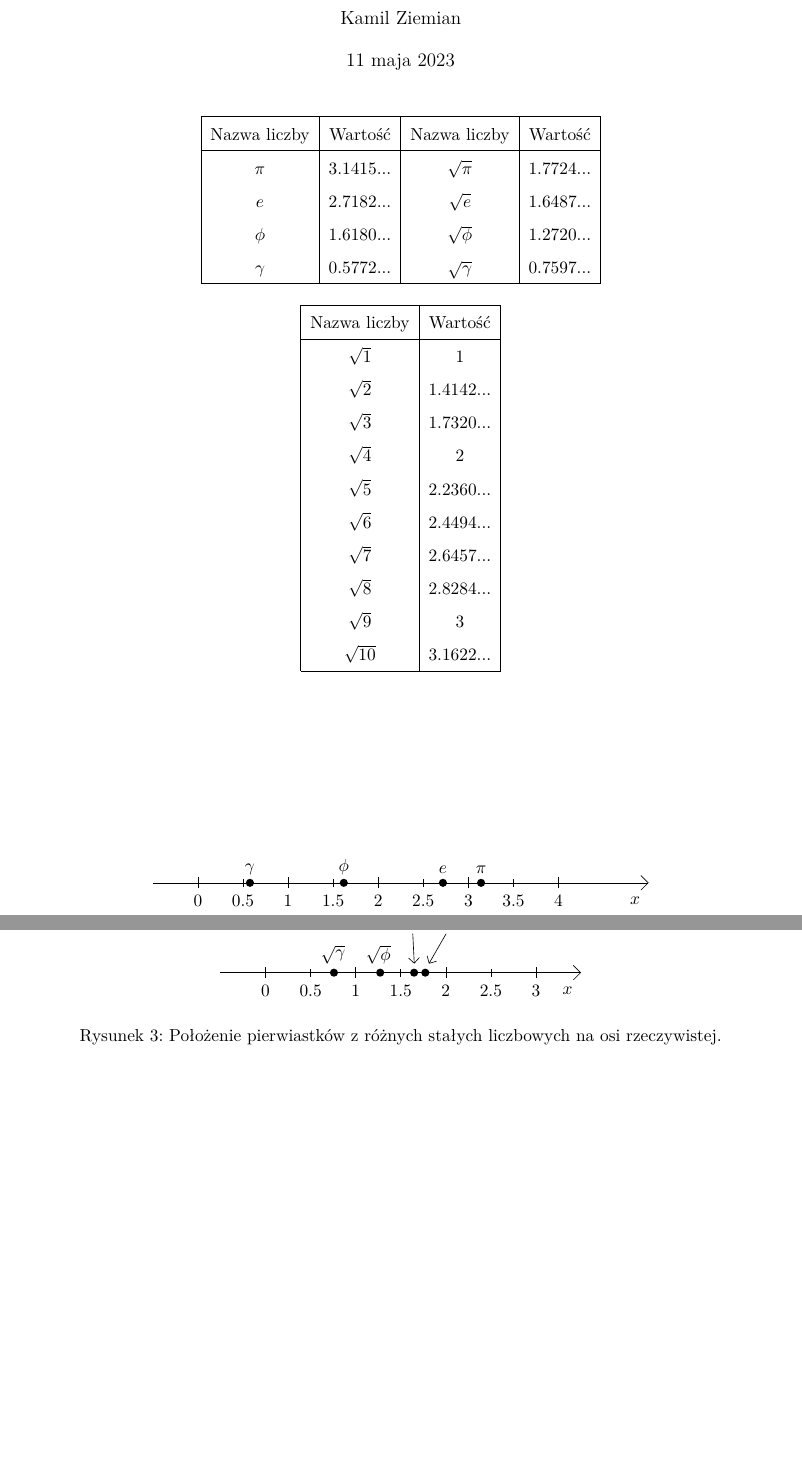
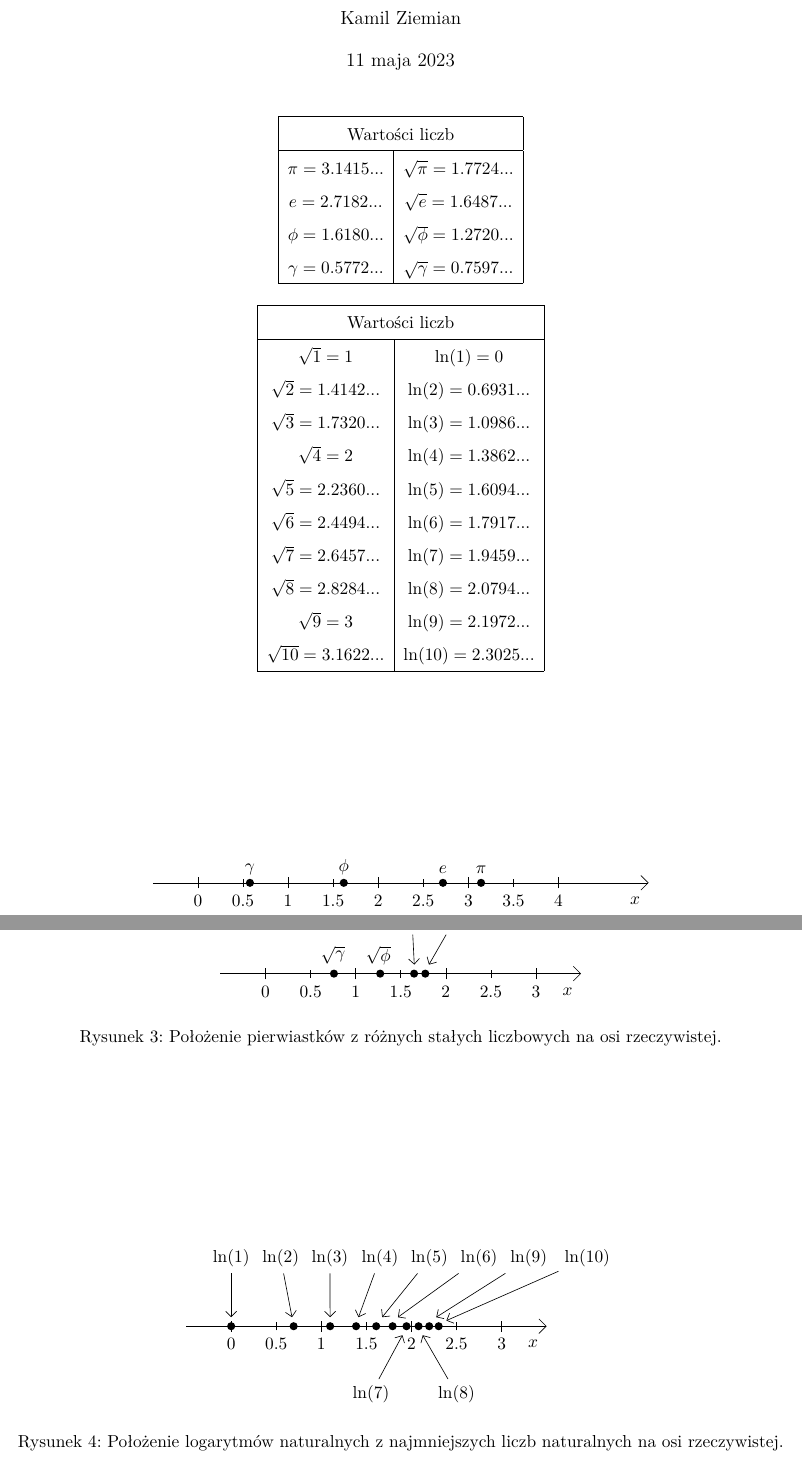
Before and after one commit to KZiemian/Rysunki-i-wykresy, a LaTeX document (Matematyka-rysunki-i-wykresy/Matematyka-rysunki-i-wykresy-01.tex): two parts of pages 1 and 2 of 2, joined at a grey line, cut so that both start at the same text, the shorter picture padded with empty space. Compiled offline with pdfLaTeX.

Commit message:
Położenia liczb na osi liczbowej

```diff
--- a/Matematyka-rysunki-i-wykresy/Matematyka-rysunki-i-wykresy-01.tex
+++ b/Matematyka-rysunki-i-wykresy/Matematyka-rysunki-i-wykresy-01.tex
@@ -181,24 +181,14 @@
 % ##################
 \begin{center}
 
-  \begin{tabular}{|c|c|c|c|}
+  \begin{tabular}{|c|c|}
     \hline
-    Nazwa liczby & Wartość & Nazwa liczby & Wartość \\
+    \multicolumn{2}{|c|}{Wartości liczb} \\
     \hline
-    $\pi$ & 3.1415... & $\sqrt{ \pi }$ & 1.7724... \\
-    $e$ & 2.7182... & $\sqrt{ e }$ & 1.6487... \\
-    $\phi$ & 1.6180... & $\sqrt{ \phi }$ & 1.2720... \\
-    $\gamma$ & 0.5772... & $\sqrt{ \gamma }$ & 0.7597... \\
-    % $\sqrt{ 1 }$ & 1 \\
-    % $\sqrt{ 2 }$ & 1.4142... \\
-    % $\sqrt{ 3 }$ & 1.7320... \\
-    % $\sqrt{ 4 }$ & 2 \\
-    % $\sqrt{ 5 }$ & 2.2360... \\
-    % $\sqrt{ 6 }$ & 2.4494... \\
-    % $\sqrt{ 7 }$ & 2.6457... \\
-    % $\sqrt{ 8 }$ & 2.8284... \\
-    % $\sqrt{ 9 }$ & 3 \\
-    % $\sqrt{ 10 }$ & 3.1622... \\
+    $\pi = 3.1415...$ & $\sqrt{ \pi } = 1.7724...$ \\
+    $e = 2.7182...$ & $\sqrt{ e } = 1.6487...$ \\
+    $\phi = 1.6180...$ & $\sqrt{ \phi } = 1.2720...$ \\
+    $\gamma = 0.5772...$ & $\sqrt{ \gamma } = 0.7597...$ \\
     \hline
   \end{tabular}
 
@@ -214,20 +204,37 @@
 
   \begin{tabular}{|c|c|}
     \hline
-    Nazwa liczby & Wartość \\
+    \multicolumn{2}{|c|}{Wartości liczb} \\
     \hline
-    $\sqrt{ 1 }$ & 1 \\
-    $\sqrt{ 2 }$ & 1.4142... \\
-    $\sqrt{ 3 }$ & 1.7320... \\
-    $\sqrt{ 4 }$ & 2 \\
-    $\sqrt{ 5 }$ & 2.2360... \\
-    $\sqrt{ 6 }$ & 2.4494... \\
-    $\sqrt{ 7 }$ & 2.6457... \\
-    $\sqrt{ 8 }$ & 2.8284... \\
-    $\sqrt{ 9 }$ & 3 \\
-    $\sqrt{ 10 }$ & 3.1622... \\
+    $\sqrt{ 1 } = 1$ & $\ln( 1 ) = 0$ \\
+    $\sqrt{ 2 } = 1.4142...$ & $\ln( 2 ) = 0.6931...$ \\
+    $\sqrt{ 3 } = 1.7320...$ & $\ln( 3 ) = 1.0986...$ \\
+    $\sqrt{ 4 } = 2$ & $\ln( 4 ) = 1.3862...$ \\
+    $\sqrt{ 5 } = 2.2360...$ & $\ln( 5 ) = 1.6094...$ \\
+    $\sqrt{ 6 } = 2.4494...$ & $\ln( 6 ) = 1.7917...$ \\
+    $\sqrt{ 7 } = 2.6457...$ & $\ln( 7 ) = 1.9459...$ \\
+    $\sqrt{ 8 } = 2.8284...$ & $\ln( 8 ) = 2.0794...$ \\
+    $\sqrt{ 9 } = 3$ & $\ln( 9 ) = 2.1972...$ \\
+    $\sqrt{ 10 } = 3.1622...$ & $\ln( 10 ) = 2.3025...$ \\
     \hline
   \end{tabular}
+
+  % \begin{tabular}{|c|c|}
+  %   \hline
+  %   Nazwa liczby & Wartość & Nazwa liczby & Wartość \\
+  %   \hline
+  %   $\sqrt{ 1 }$ & 1 & $\ln( 1 )$ & $0$ \\
+  %   $\sqrt{ 2 }$ & 1.4142... & & \\
+  %   $\sqrt{ 3 }$ & 1.7320... & & \\
+  %   $\sqrt{ 4 }$ & 2 & & \\
+  %   $\sqrt{ 5 }$ & 2.2360... \\
+  %   $\sqrt{ 6 }$ & 2.4494... \\
+  %   $\sqrt{ 7 }$ & 2.6457... \\
+  %   $\sqrt{ 8 }$ & 2.8284... \\
+  %   $\sqrt{ 9 }$ & 3 \\
+  %   $\sqrt{ 10 }$ & 3.1622... \\
+  %   \hline
+  % \end{tabular}
 
 \end{center}
 % ##################
@@ -581,64 +580,165 @@
     \draw[pointing arrow thin 1] (SqrtE) -- (3.3,0.2);
 
 
-    % (* 2 1.7724)3.5448
+
     \pic at (3.5448,0) {point};
 
     \node (SqrtPi) at (4.2,1.2) {$\sqrt{ \pi }$};
 
     \draw[pointing arrow thin 1] (SqrtPi) -- (3.625,0.2);
 
+  \end{tikzpicture}
 
-    % \pic at (4.472,0) {point};
 
-    % \node (Sqrt5) at (4.7,1.5) {$\sqrt{ 5 }$};
+  \caption{Położenie pierwiastków z~różnych stałych liczbowych
+    na~osi rzeczywistej.}
+
+
+\end{figure}
+% ##################
 
 
 
 
 
-    % \pic at (4.898,0) {point};
+% ##################
+\begin{figure}
 
-    % \node (Sqrt6) at (5.4, 1.5) {$\sqrt{ 6 }$};
+  \centering
 
-    % \draw[pointing arrow thin 1] (Sqrt6) -- (4.95,0.2);
+  \label{fig:Rysunki-i-wykresy-04}
+
+
+  \begin{tikzpicture}
+
+    \draw[axis arrow thin] (-1,0) -- (7,0);
+
+    \node at (6.7,-0.4) {$x$};
 
 
 
-    % \pic at (5.292,0) {point};
+    \pic at (0,0) {tick x axis thin 1};
 
-    % \node (Sqrt7) at (6.1,1.5) {$\sqrt{ 7 }$};
+    \node at (0,-0.4) {$0$};
 
-    % \draw[pointing arrow thin 1] (Sqrt7) -- (5.35,0.2);
+
+    \pic at (1,0) {tick x axis thin 2};
+
+    \node at (1,-0.4) {$0.5$};
+
+
+    \pic at (2,0) {tick x axis thin 1};
+
+    \node at (2,-0.4) {$1$};
+
+
+    \pic at (3,0) {tick x axis thin 2};
+
+    \node at (3,-0.4) {$1.5$};
+
+
+    \pic at (4,0) {tick x axis thin 1};
+
+    \node at (4,-0.4) {$2$};
+
+
+    \pic at (5,0) {tick x axis thin 2};
+
+    \node at (5,-0.4) {$2.5$};
+
+
+    \pic at (6,0) {tick x axis thin 1};
+
+    \node at (6,-0.4) {$3$};
 
 
 
-    % \pic at (5.656,0) {point};
 
-    % \node (Sqrt8) at (7,1.5) {$\sqrt{ 8 }$};
 
-    % \draw[pointing arrow thin 1] (Sqrt8) -- (5.75, 0.2);
+    \pic at (0,0) {point};
+
+    \node (ln1) at (0,1.5) {$\ln( 1 )$};
+
+    \draw[pointing arrow thin 1] (ln1) -- (0,0.2);
 
 
 
-    % \pic at (6,0) {point};
+    \pic at (1.386,0) {point};
 
-    % \node (Sqrt9) at (7.9,1.5) {$\sqrt{ 9 }$};
+    \node (ln2) at (1.1,1.5) {$\ln( 2 )$};
 
-    % \draw[pointing arrow thin 1] (Sqrt9) -- (6.1,0.2);
+    \draw[pointing arrow thin 1] (ln2) -- (1.35,0.2);
 
 
 
-    % \pic at (6.324,0) {point};
+    \pic at (2.196,0) {point};
 
-    % \node (Sqrt10) at (9,1.5) {$\sqrt{ 10 }$};
+    \node (ln3) at (2.19,1.5) {$\ln( 3 )$};
 
-    % \draw[pointing arrow thin 1] (Sqrt10) -- (6.5,0.15);
+    \draw[pointing arrow thin 1] (ln3) -- (2.195,0.2);
+
+
+
+    \pic at (2.772,0) {point};
+
+    \node (ln4) at (3.3,1.5) {$\ln( 4 )$};
+
+    \draw[pointing arrow thin 1] (ln4) -- (2.825,0.2);
+
+
+
+
+    \pic at (3.218,0) {point};
+
+    \node (ln5) at (4.4,1.5) {$\ln( 5 )$};
+
+    \draw[pointing arrow thin 1] (ln5) -- (3.35,0.2);
+
+
+
+    \pic at (3.582,0) {point};
+
+    \node (ln6) at (5.5,1.5) {$\ln( 6 )$};
+
+    \draw[pointing arrow thin 1] (ln6) -- (3.7,0.2);
+
+
+
+    \pic at (3.89,0) {point};
+
+    \node (ln7) at (3.1, -1.5) {$\ln( 7 )$};
+
+    \draw[pointing arrow thin 1] (ln7) -- (3.8,-0.2);
+
+
+
+    \pic at (4.158,0) {point};
+
+    \node (ln8) at (5,-1.5) {$\ln( 8 )$};
+
+    \draw[pointing arrow thin 1] (ln8) -- (4.25,-0.2);
+
+
+
+    \pic at (4.394,0) {point};
+
+    \node (ln9) at (6.6,1.5) {$\ln( 9 )$};
+
+    \draw[pointing arrow thin 1] (ln9) -- (4.55,0.2);
+
+
+
+    \pic at (4.604,0) {point};
+
+    \node (ln10) at (7.9,1.5) {$\ln( 10 )}$};
+
+    \draw[pointing arrow thin 1] (ln10) -- (4.775,0.125);
 
   \end{tikzpicture}
 
-  \caption{Położenie pierwiastków z~różnych stałych liczbowych
-    na~osi rzeczywistej.}
+
+  \caption{Położenie logarytmów naturalnych z~najmniejszych liczb
+    naturalnych na~osi rzeczywistej.}
 
 
 \end{figure}
```
Also changed, not shown: Matematyka-rysunki-i-wykresy/Matematyka-rysunki-i-wykresy-01.tex (12 more changed lines).
